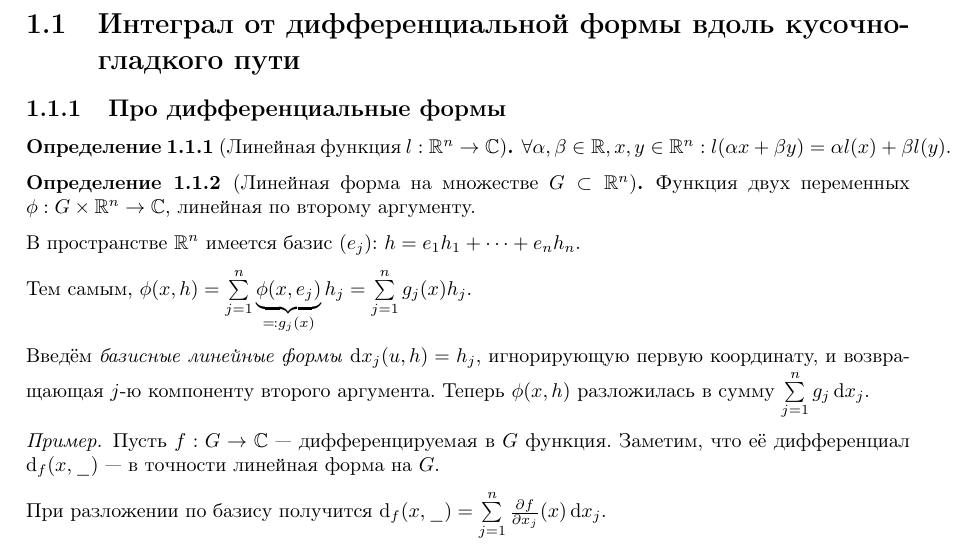
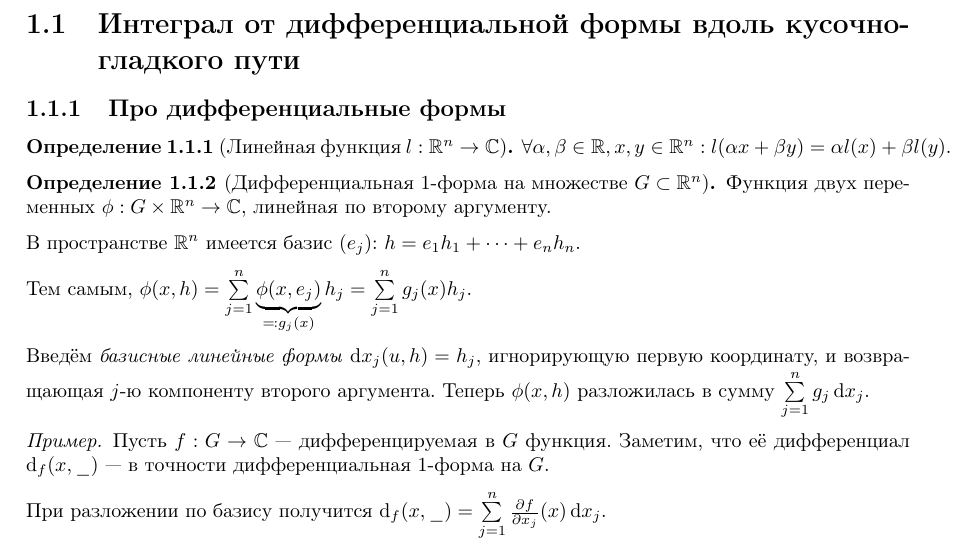
Before and after one commit to No-Idle/No-Idle.github.io, a LaTeX document (conspecta/4/complex-analysis-4.tex): part of page 5 of 61, cut so that both start at the same text. Compiled offline with pdfLaTeX; a LaTeX package or settings file that is missing is left out.

Commit message:
Update complex-analysis-4.tex

```diff
--- a/conspecta/4/complex-analysis-4.tex
+++ b/conspecta/4/complex-analysis-4.tex
@@ -41,7 +41,7 @@
     \section{Интеграл от дифференциальной формы вдоль кусочно-гладкого пути}
     \subsection{Про дифференциальные формы}
     \definition[Линейная функция $l: \R^n \map \C$]{${\forall \alpha, \beta \in \R, x, y \in \R^n: l(\alpha x + \beta y) = \alpha l(x) + \beta l(y)}$.}
-    \definition[Линейная форма на множестве $G \subset \R^n$]{
+    \definition[Дифференциальная $1$-форма на множестве $G \subset \R^n$]{
     Функция двух переменных ${\phi: G \times \R^n \map \C}$, линейная по второму аргументу.
     }
     В пространстве $\R^n$ имеется базис $(e_j)$: $h = e_1 h_1 + \dots + e_n h_n$.
@@ -53,7 +53,7 @@
 
     \example{
         Пусть $f: G \map \C$ --- дифференцируемая в $G$ функция.
-        Заметим, что её дифференциал $\d_f(x, \_)$ --- в точности линейная форма на $G$.
+        Заметим, что её дифференциал $\d_f(x, \_)$ --- в точности дифференциальная $1$-форма на $G$.
 
         При разложении по базису получится $\d_f(x, \_) = \sum\limits_{j = 1}^{n}\der{f}{x_j}(x)\d x_j$.
     }
```
Also changed, not shown: conspecta/4/complex-analysis-4.tex (2 more changed lines).
